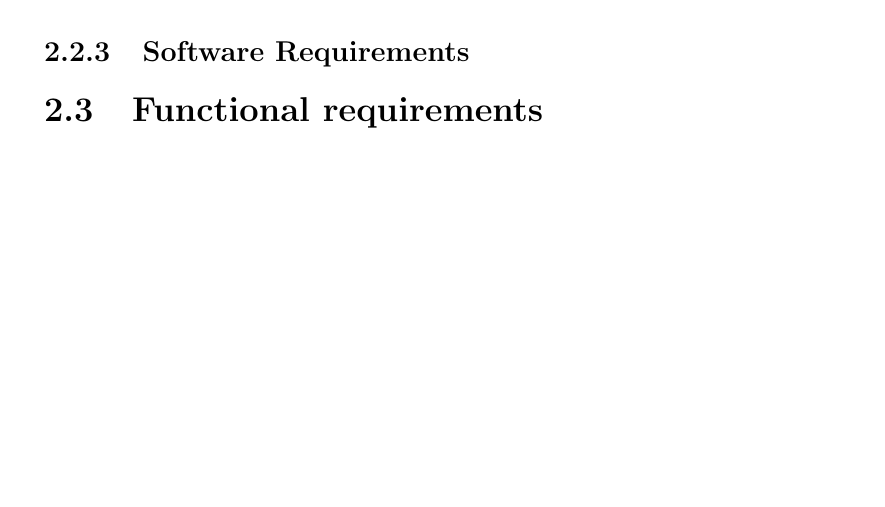
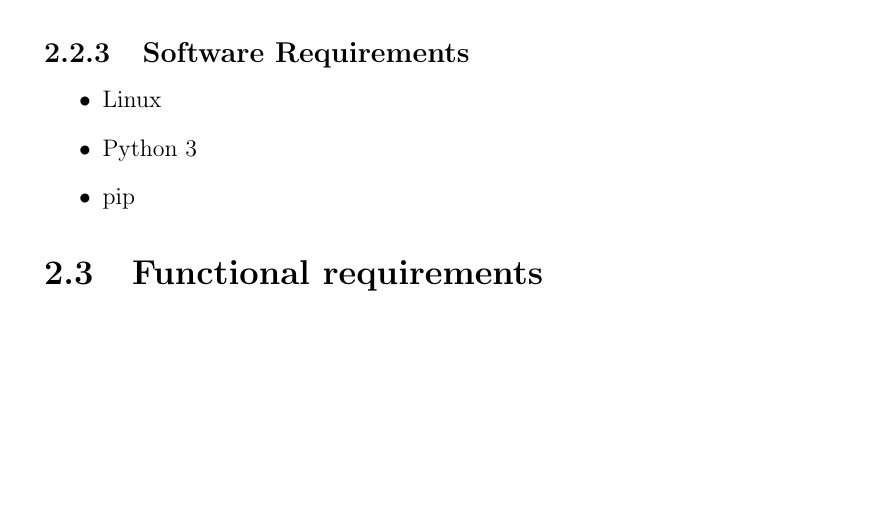
Before and after one commit to karuvally/project_green, a LaTeX document (doc/report/master.tex, which reads doc/report/requirements.tex): part of page 8 of 9 before the commit and part of page 9 of 10 after it, cut so that both start at the same text, the shorter picture padded with empty space. Compiled offline with pdfLaTeX.

Commit message:
added software requirements

```diff
--- a/doc/report/requirements.tex
+++ b/doc/report/requirements.tex
@@ -71,5 +70,10 @@ which support remote Wake-On-LAN feature, by sending magic packets.\\
 \end{itemize}
 
 \subsection{Software Requirements}
+\begin{itemize}
+    \item Linux
+    \item Python 3
+    \item pip
+\end{itemize}
 
 \section{Functional requirements}
```
Also changed, not shown: doc/report/requirements.tex (5 more changed lines).
